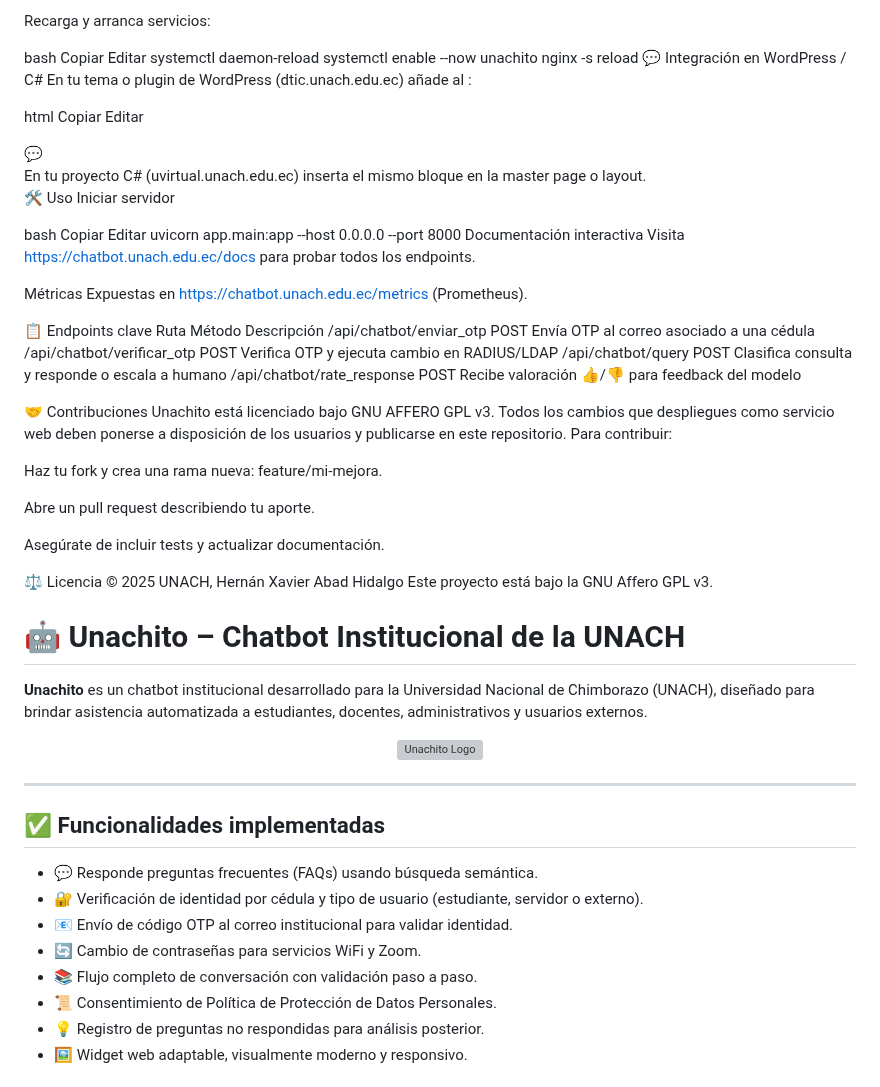
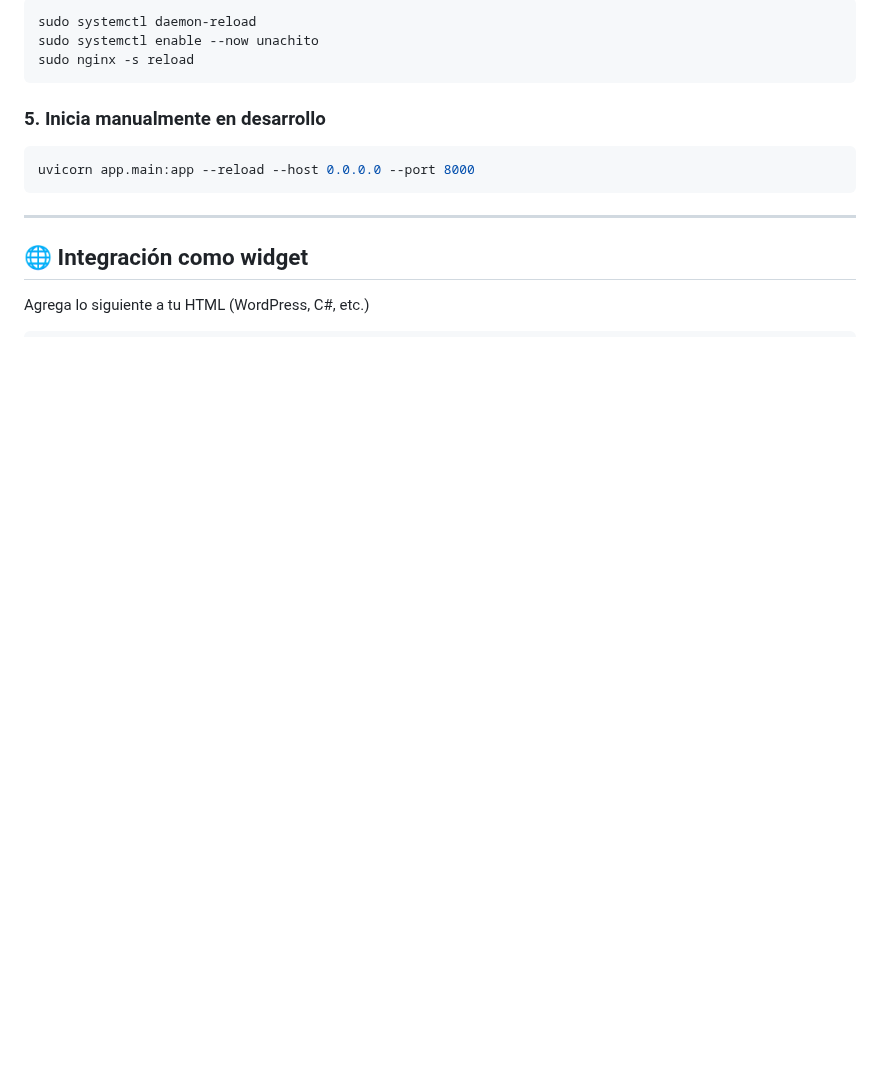
Before and after one commit to sucoabad/Unachito, a Markdown page: README.md, the part around one of its changes. Drawn GitHub-style; blank space fills up the shorter version; grey boxes are pictures that could not be loaded.

````diff
--- a/README.md
+++ b/README.md
@@ -77,79 +94,19 @@ Copia deploy/unachito.conf a /etc/nginx/conf.d/.
 
-Recarga y arranca servicios:
+```bash
+sudo systemctl daemon-reload
+sudo systemctl enable --now unachito
+sudo nginx -s reload
+```
 
-bash
-Copiar
-Editar
-systemctl daemon-reload
-systemctl enable --now unachito
-nginx -s reload
-💬 Integración en WordPress / C#
-En tu tema o plugin de WordPress (dtic.unach.edu.ec) añade al <head>:
+### 5. Inicia manualmente en desarrollo
 
-html
-Copiar
-Editar
-<link rel="stylesheet" href="https://chatbot.unach.edu.ec/widget/css/style.css?v=2" />
-<script src="https://chatbot.unach.edu.ec/widget/js/chatbot-widget.js" defer></script>
-<div id="chatbot-button">💬</div>
-En tu proyecto C# (uvirtual.unach.edu.ec) inserta el mismo bloque en la master page o layout.
-
-🛠 Uso
-Iniciar servidor
-
-bash
-Copiar
-Editar
-uvicorn app.main:app --host 0.0.0.0 --port 8000
-Documentación interactiva
-Visita https://chatbot.unach.edu.ec/docs para probar todos los endpoints.
-
-Métricas
-Expuestas en https://chatbot.unach.edu.ec/metrics (Prometheus).
-
-📋 Endpoints clave
-Ruta	Método	Descripción
-/api/chatbot/enviar_otp	POST	Envía OTP al correo asociado a una cédula
-/api/chatbot/verificar_otp	POST	Verifica OTP y ejecuta cambio en RADIUS/LDAP
-/api/chatbot/query	POST	Clasifica consulta y responde o escala a humano
-/api/chatbot/rate_response	POST	Recibe valoración 👍/👎 para feedback del modelo
-
-🤝 Contribuciones
-Unachito está licenciado bajo GNU AFFERO GPL v3.
-Todos los cambios que despliegues como servicio web deben ponerse a disposición de los usuarios y publicarse en este repositorio.
-Para contribuir:
-
-Haz tu fork y crea una rama nueva: feature/mi-mejora.
-
-Abre un pull request describiendo tu aporte.
-
-Asegúrate de incluir tests y actualizar documentación.
-
-⚖️ Licencia
-© 2025 UNACH, Hernán Xavier Abad Hidalgo
-Este proyecto está bajo la GNU Affero GPL v3.
-
-
-
-
-# 🤖 Unachito – Chatbot Institucional de la UNACH
-
-**Unachito** es un chatbot institucional desarrollado para la Universidad Nacional de Chimborazo (UNACH), diseñado para brindar asistencia automatizada a estudiantes, docentes, administrativos y usuarios externos.
-
-<p align="center">
-  <img src="frontend/widget/img/unach-sphere.png" alt="Unachito Logo" width="120"/>
-</p>
+```bash
+uvicorn app.main:app --reload --host 0.0.0.0 --port 8000
+```
 
 ---
 
-## ✅ Funcionalidades implementadas
+## 🌐 Integración como widget
 
-- 💬 Responde preguntas frecuentes (FAQs) usando búsqueda semántica.
-- 🔐 Verificación de identidad por cédula y tipo de usuario (estudiante, servidor o externo).
-- 📧 Envío de código OTP al correo institucional para validar identidad.
-- 🔄 Cambio de contraseñas para servicios WiFi y Zoom.
-- 📚 Flujo completo de conversación con validación paso a paso.
-- 📜 Consentimiento de Política de Protección de Datos Personales.
-- 💡 Registro de preguntas no respondidas para análisis posterior.
-- 🖼️ Widget web adaptable, visualmente moderno y responsivo.
+Agrega lo siguiente a tu HTML (WordPress, C#, etc.)
 
````
Also changed, not shown: other parts of README.md (+91 -115 lines).
